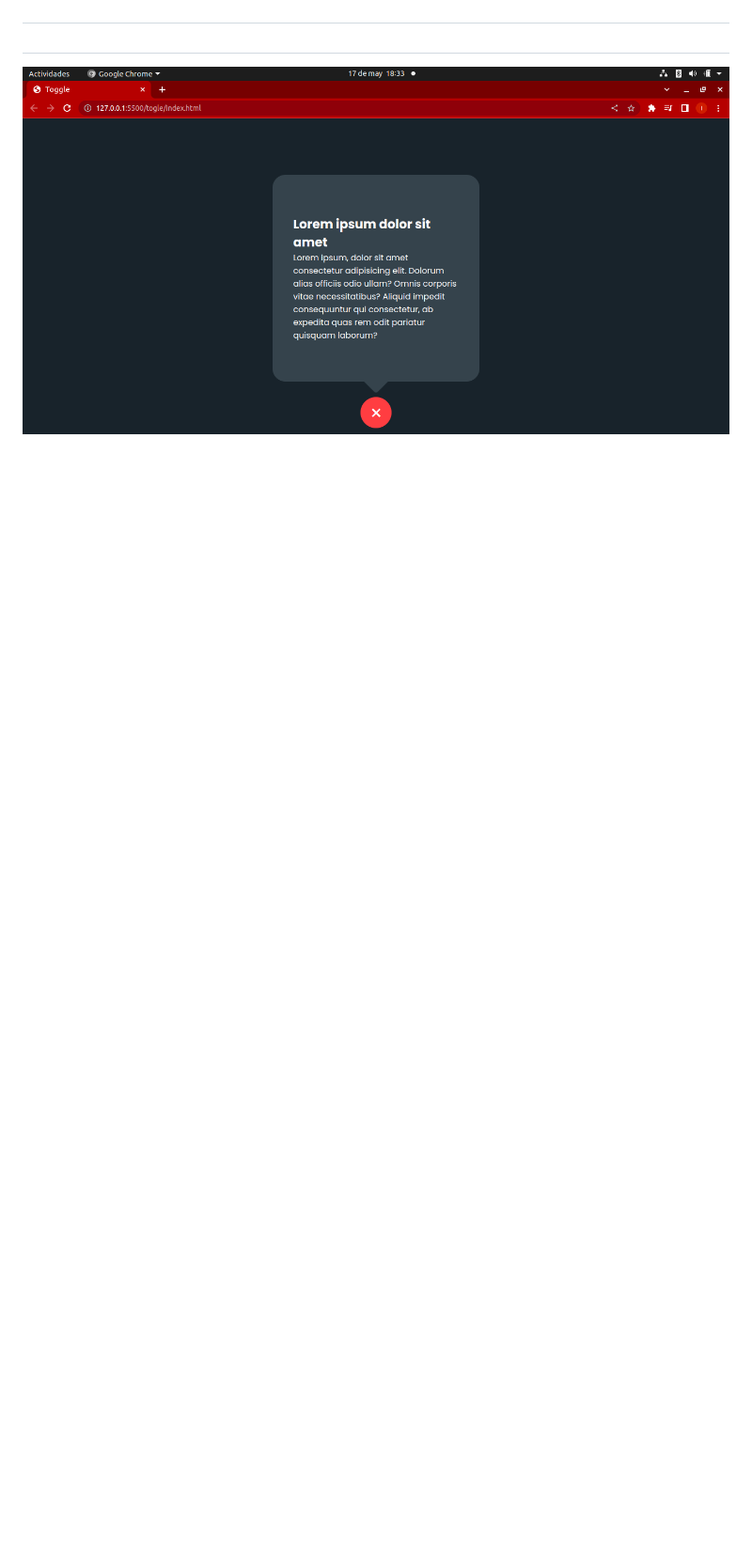
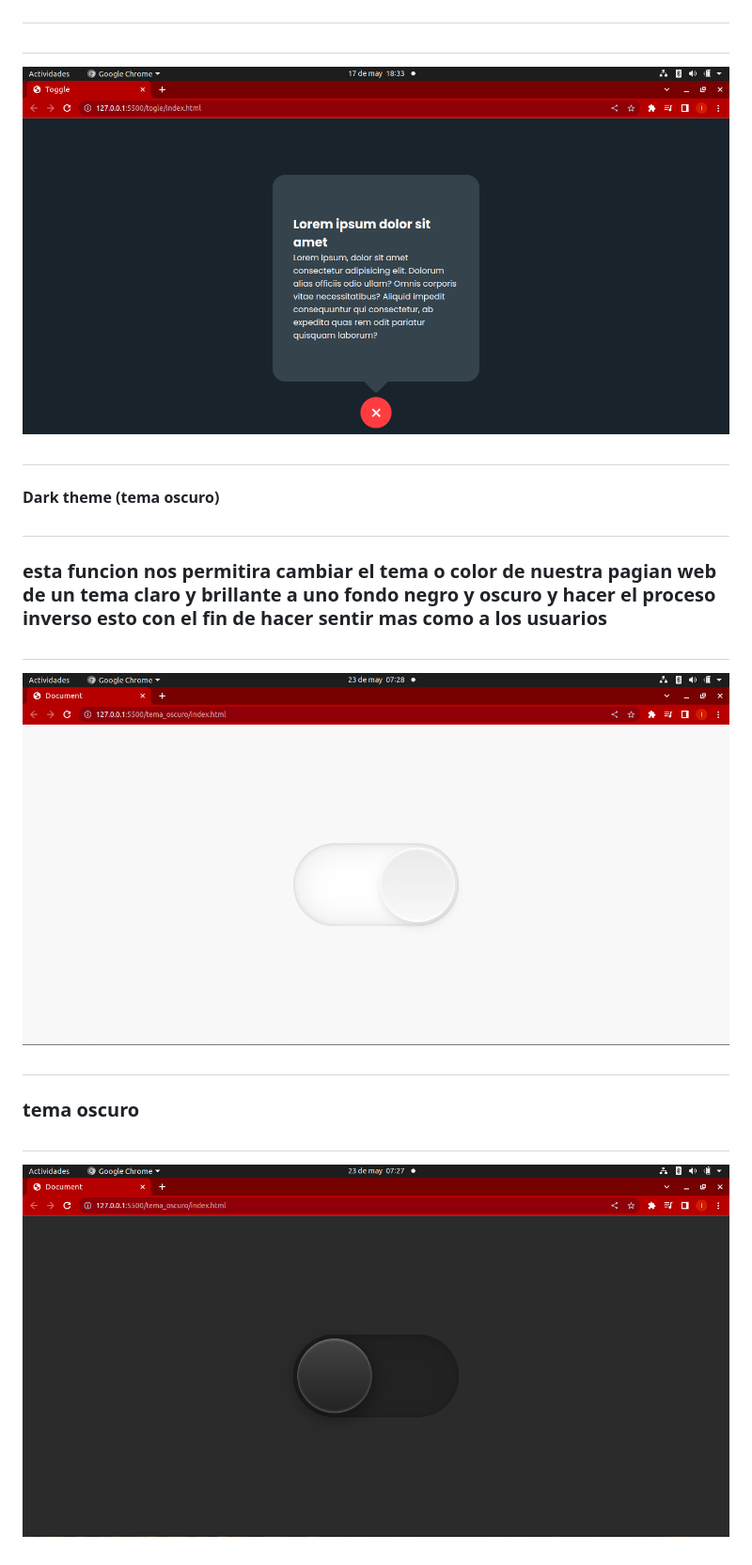
Before and after one commit to IvanDavid12/Proyectos_Javascript-_video_tutorial, a Markdown page: README.md, the part around one of its changes. Shown at 94% size. GitHub-like rendering; pictures changed too: img/tema_claro.png (added), img/tema_oscuro.png (added); blank space fills up the shorter version.

```diff
--- a/README.md
+++ b/README.md
@@ -31,3 +31,14 @@
 #
 #
 ![toggle](/img/toggle_2.png)
+#
+####  Dark theme (tema oscuro)
+#
+###  esta funcion nos permitira cambiar el tema o color de nuestra pagian web de un tema claro y brillante a uno fondo negro y oscuro y hacer el proceso inverso esto con el fin de hacer sentir mas como a los usuarios
+#
+![Dark theme](/img/tema_claro.png)
+#
+### tema oscuro
+#
+![Dark theme](/img/tema_oscuro.png)
+#
```
Also changed, not shown: other parts of README.md (+1 -1 lines), 5 other files.
